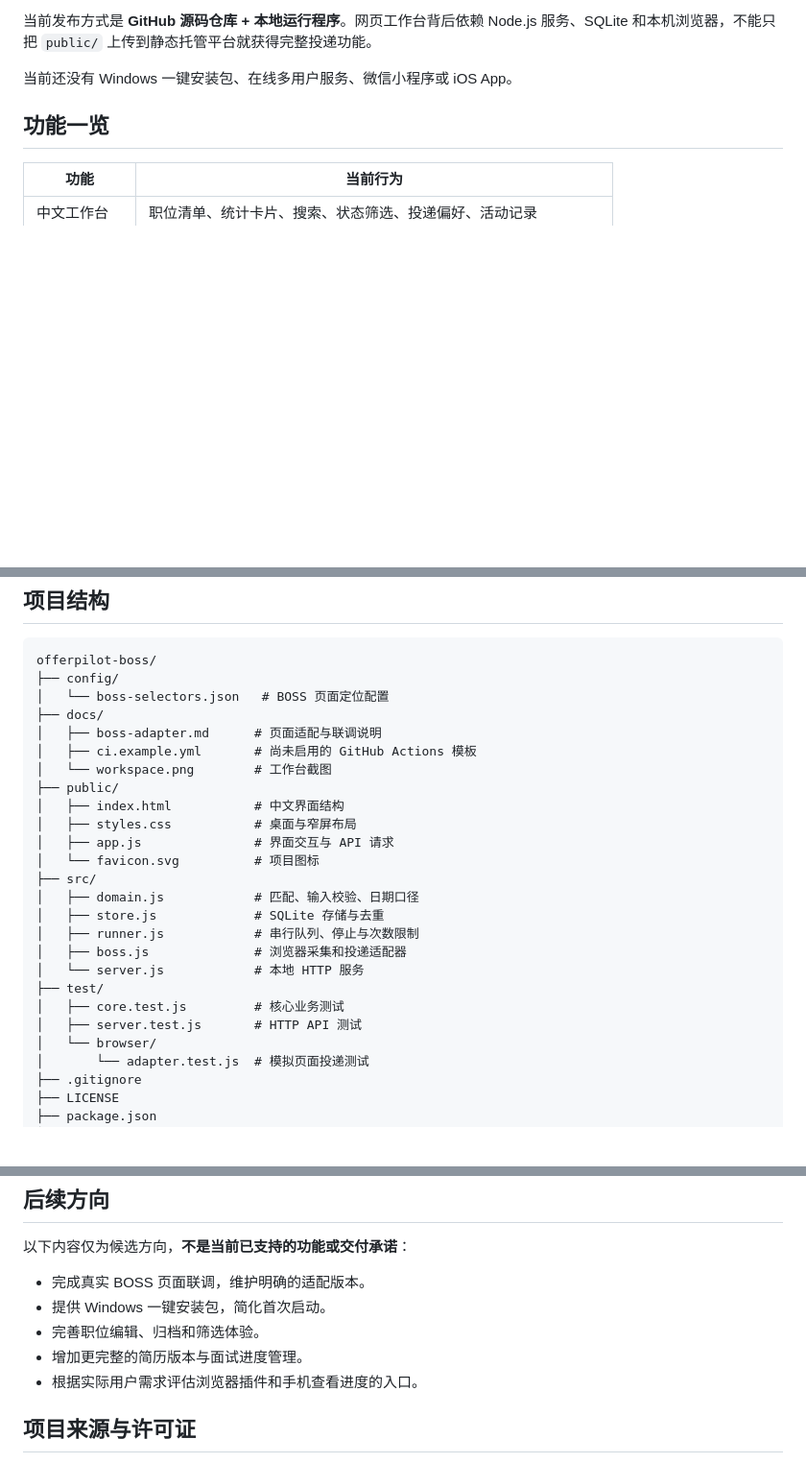
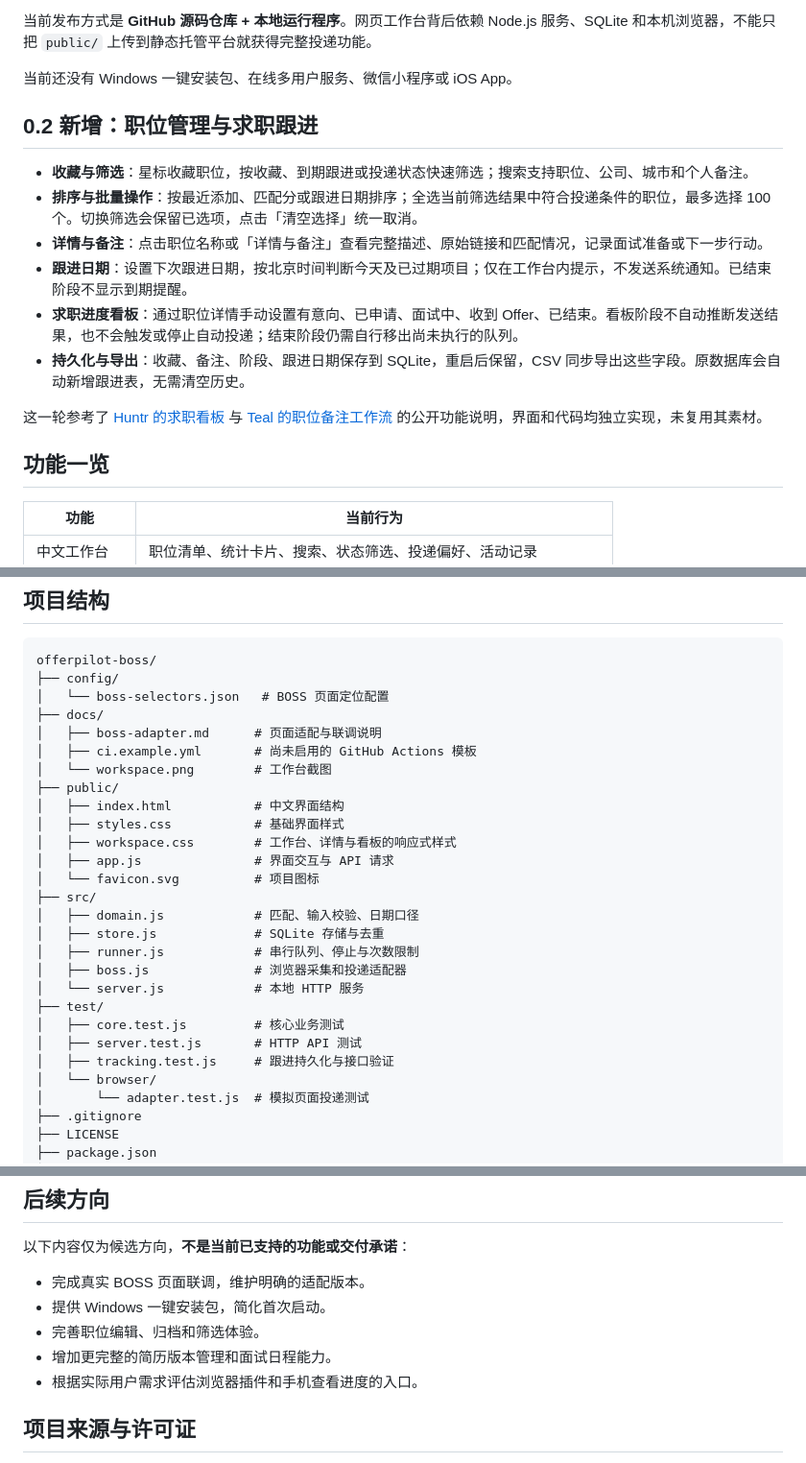
Before and after one commit to yunqilu880-cyber/offerpilot-boss, a Markdown page: README.md, 3 parts joined by grey strips. Shown at 96% size. GitHub-like rendering; blank space fills up the shorter version.

```diff
--- a/README.md
+++ b/README.md
@@ -54,6 +58,17 @@ OfferPilot 的核心流程是：
 当前发布方式是 **GitHub 源码仓库 + 本地运行程序**。网页工作台背后依赖 Node.js 服务、SQLite 和本机浏览器，不能只把 `public/` 上传到静态托管平台就获得完整投递功能。
 
 当前还没有 Windows 一键安装包、在线多用户服务、微信小程序或 iOS App。
+
+## 0.2 新增：职位管理与求职跟进
+
+- **收藏与筛选**：星标收藏职位，按收藏、到期跟进或投递状态快速筛选；搜索支持职位、公司、城市和个人备注。
+- **排序与批量操作**：按最近添加、匹配分或跟进日期排序；全选当前筛选结果中符合投递条件的职位，最多选择 100 个。切换筛选会保留已选项，点击「清空选择」统一取消。
+- **详情与备注**：点击职位名称或「详情与备注」查看完整描述、原始链接和匹配情况，记录面试准备或下一步行动。
+- **跟进日期**：设置下次跟进日期，按北京时间判断今天及已过期项目；仅在工作台内提示，不发送系统通知。已结束阶段不显示到期提醒。
+- **求职进度看板**：通过职位详情手动设置有意向、已申请、面试中、收到 Offer、已结束。看板阶段不自动推断发送结果，也不会触发或停止自动投递；结束阶段仍需自行移出尚未执行的队列。
+- **持久化与导出**：收藏、备注、阶段、跟进日期保存到 SQLite，重启后保留，CSV 同步导出这些字段。原数据库会自动新增跟进表，无需清空历史。
+
+这一轮参考了 [Huntr 的求职看板](https://huntr.co/product/job-tracker) 与 [Teal 的职位备注工作流](https://help.tealhq.com/en/articles/9525013-leveraging-your-job-tracker-tools) 的公开功能说明，界面和代码均独立实现，未复用其素材。
 
 ## 功能一览
 
@@ -413,7 +429,8 @@ offerpilot-boss/
 │   └── workspace.png        # 工作台截图
 ├── public/
 │   ├── index.html           # 中文界面结构
-│   ├── styles.css           # 桌面与窄屏布局
+│   ├── styles.css           # 基础界面样式
+│   ├── workspace.css        # 工作台、详情与看板的响应式样式
 │   ├── app.js               # 界面交互与 API 请求
 │   └── favicon.svg          # 项目图标
 ├── src/
@@ -425,6 +442,7 @@ offerpilot-boss/
 ├── test/
 │   ├── core.test.js         # 核心业务测试
 │   ├── server.test.js       # HTTP API 测试
+│   ├── tracking.test.js     # 跟进持久化与接口验证
 │   └── browser/
 │       └── adapter.test.js  # 模拟页面投递测试
 ├── .gitignore
@@ -451,7 +469,7 @@ offerpilot-boss/
 - 完成真实 BOSS 页面联调，维护明确的适配版本。
 - 提供 Windows 一键安装包，简化首次启动。
 - 完善职位编辑、归档和筛选体验。
-- 增加更完整的简历版本与面试进度管理。
+- 增加更完整的简历版本管理和面试日程能力。
 - 根据实际用户需求评估浏览器插件和手机查看进度的入口。
 
 ## 项目来源与许可证
```
Also changed, not shown: other parts of README.md (+7 -2 lines), docs/board.png (added), docs/workspace.png, 8 other files.
